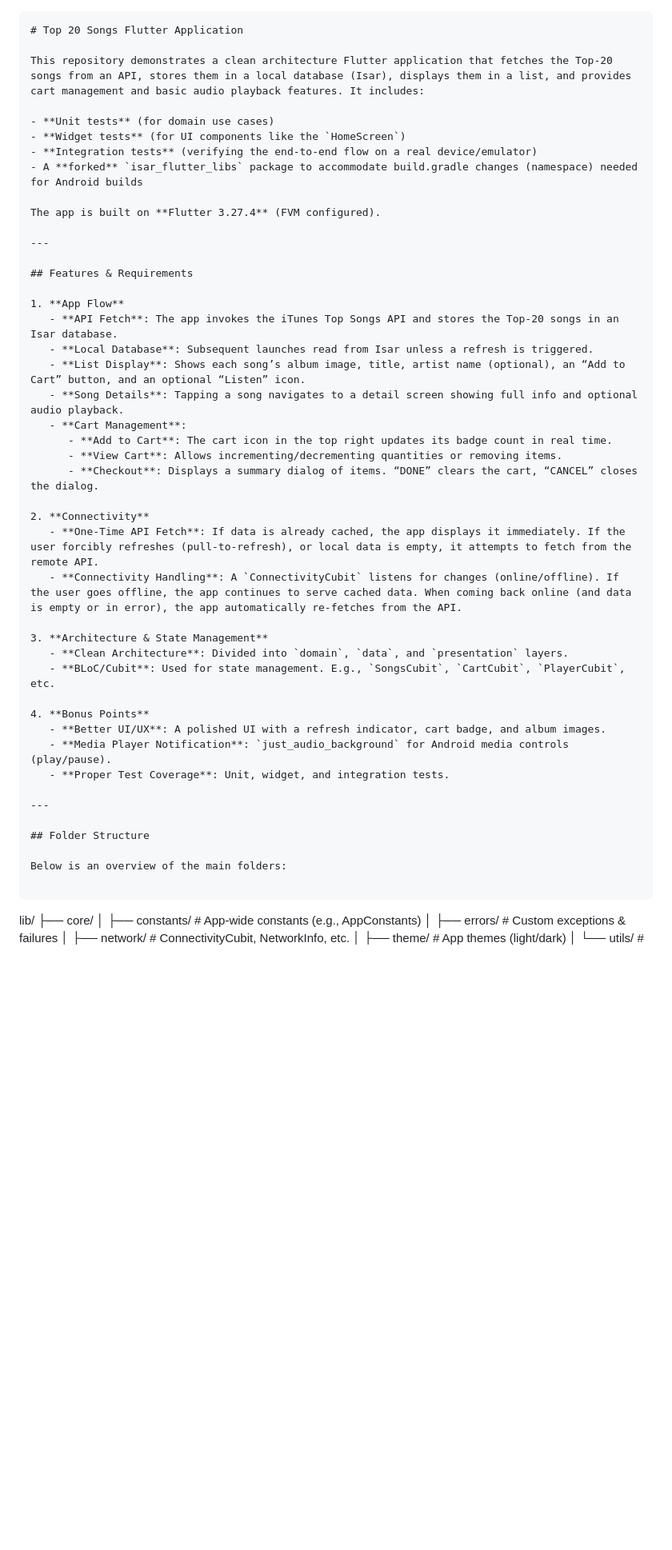
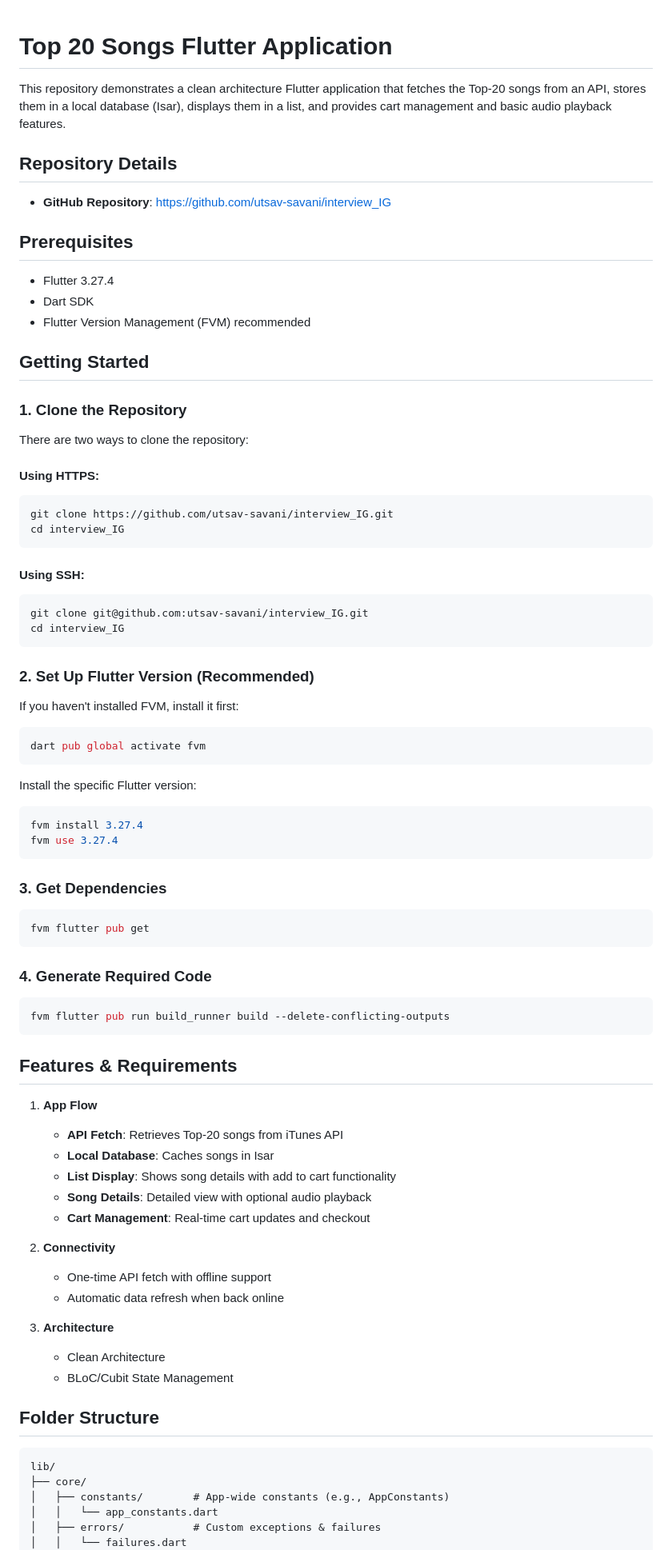
Before and after one commit to utsav-savani/interview_IG, a Markdown page: README.md, the part around one of its changes. Shown at 80% size. Drawn GitHub-style; blank space fills up the shorter version.

````diff
--- a/README.md
+++ b/README.md
@@ -1,51 +1,84 @@
-```markdown
 # Top 20 Songs Flutter Application
 
-This repository demonstrates a clean architecture Flutter application that fetches the Top-20 songs from an API, stores them in a local database (Isar), displays them in a list, and provides cart management and basic audio playback features. It includes:
+This repository demonstrates a clean architecture Flutter application that fetches the Top-20 songs from an API, stores them in a local database (Isar), displays them in a list, and provides cart management and basic audio playback features.
 
-- **Unit tests** (for domain use cases)
-- **Widget tests** (for UI components like the `HomeScreen`)
-- **Integration tests** (verifying the end-to-end flow on a real device/emulator)
-- A **forked** `isar_flutter_libs` package to accommodate build.gradle changes (namespace) needed for Android builds
+## Repository Details
 
-The app is built on **Flutter 3.27.4** (FVM configured).
+- **GitHub Repository**: [https://github.com/utsav-savani/interview_IG](https://github.com/utsav-savani/interview_IG)
 
----
+## Prerequisites
+
+- Flutter 3.27.4
+- Dart SDK
+- Flutter Version Management (FVM) recommended
+
+## Getting Started
+
+### 1. Clone the Repository
+
+There are two ways to clone the repository:
+
+#### Using HTTPS:
+```bash
+git clone https://github.com/utsav-savani/interview_IG.git
+cd interview_IG
+```
+
+#### Using SSH:
+```bash
+git clone git@github.com:utsav-savani/interview_IG.git
+cd interview_IG
+```
+
+### 2. Set Up Flutter Version (Recommended)
+
+If you haven't installed FVM, install it first:
+```bash
+dart pub global activate fvm
+```
+
+Install the specific Flutter version:
+```bash
+fvm install 3.27.4
+fvm use 3.27.4
+```
+
+### 3. Get Dependencies
+
+```bash
+fvm flutter pub get
+```
+
+### 4. Generate Required Code
+
+```bash
+fvm flutter pub run build_runner build --delete-conflicting-outputs
+```
 
 ## Features & Requirements
 
 1. **App Flow**
-   - **API Fetch**: The app invokes the iTunes Top Songs API and stores the Top-20 songs in an Isar database.
-   - **Local Database**: Subsequent launches read from Isar unless a refresh is triggered.
-   - **List Display**: Shows each song’s album image, title, artist name (optional), an “Add to Cart” button, and an optional “Listen” icon.
-   - **Song Details**: Tapping a song navigates to a detail screen showing full info and optional audio playback.
-   - **Cart Management**:
-      - **Add to Cart**: The cart icon in the top right updates its badge count in real time.
-      - **View Cart**: Allows incrementing/decrementing quantities or removing items.
-      - **Checkout**: Displays a summary dialog of items. “DONE” clears the cart, “CANCEL” closes the dialog.
+    - **API Fetch**: Retrieves Top-20 songs from iTunes API
+    - **Local Database**: Caches songs in Isar
+    - **List Display**: Shows song details with add to cart functionality
+    - **Song Details**: Detailed view with optional audio playback
+    - **Cart Management**: Real-time cart updates and checkout
 
 2. **Connectivity**
-   - **One-Time API Fetch**: If data is already cached, the app displays it immediately. If the user forcibly refreshes (pull-to-refresh), or local data is empty, it attempts to fetch from the remote API.
-   - **Connectivity Handling**: A `ConnectivityCubit` listens for changes (online/offline). If the user goes offline, the app continues to serve cached data. When coming back online (and data is empty or in error), the app automatically re-fetches from the API.
+    - One-time API fetch with offline support
+    - Automatic data refresh when back online
 
-3. **Architecture & State Management**
-   - **Clean Architecture**: Divided into `domain`, `data`, and `presentation` layers.
-   - **BLoC/Cubit**: Used for state management. E.g., `SongsCubit`, `CartCubit`, `PlayerCubit`, etc.
-
-4. **Bonus Points**
-   - **Better UI/UX**: A polished UI with a refresh indicator, cart badge, and album images.
-   - **Media Player Notification**: `just_audio_background` for Android media controls (play/pause).
-   - **Proper Test Coverage**: Unit, widget, and integration tests.
-
----
+3. **Architecture**
+    - Clean Architecture
+    - BLoC/Cubit State Management
 
 ## Folder Structure
-
-Below is an overview of the main folders:
 
 ```
 lib/
 ├── core/
 │   ├── constants/        # App-wide constants (e.g., AppConstants)
+│   │   └── app_constants.dart
 │   ├── errors/           # Custom exceptions & failures
+│   │   └── failures.dart
 │   ├── network/          # ConnectivityCubit, NetworkInfo, etc.
````
Also changed, not shown: other parts of README.md (+107 -79 lines).
